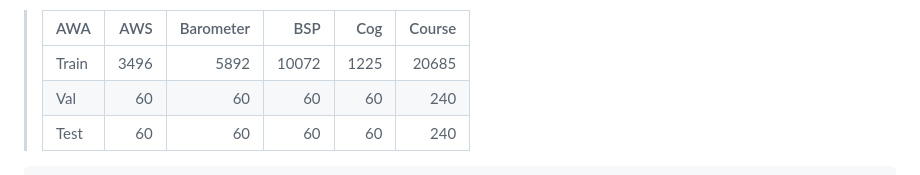
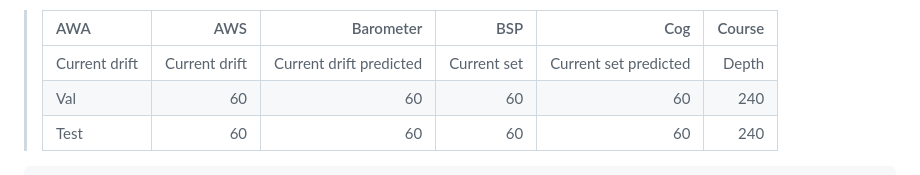
Before and after one commit to jbistis/SailWatchPro-Public, a Markdown page: SETUP-GUIDE.md, the part around the change. Drawn GitHub-style.

```diff
--- a/SETUP-GUIDE.md
+++ b/SETUP-GUIDE.md
@@ -234,7 +234,7 @@ Happy sailing! ⛵
 
 >    |AWA|AWS|Barometer|BSP|Cog|Course|
 >    |:-|-:|-:|-:|-:|-:|
->    |Train|3496|5892|10072|1225|20685|
+>    |Current drift|Current drift|Current drift predicted|Current set|Current set predicted|Depth|
 >    |Val|60|60|60|60|240|
 >    |Test|60|60|60|60|240|
 
```
